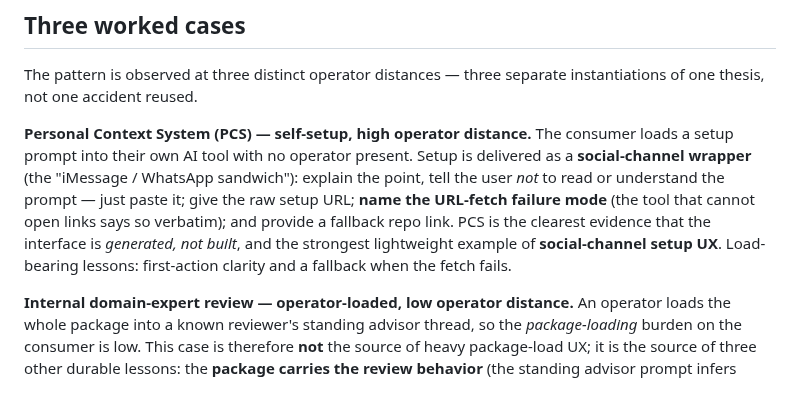
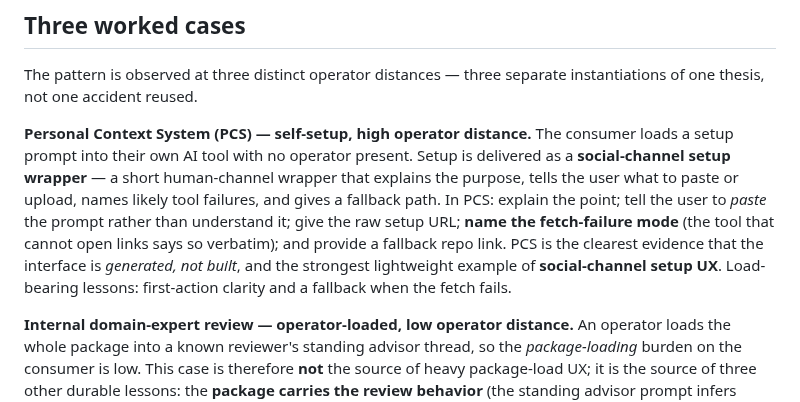
Before and after one commit to apexSolarKiss/method-ASK, a Markdown page: docs/repo-mediated-generated-interface.md, the part around the change. GitHub-like rendering.

Commit message:
docs(method): use formal "social-channel setup wrapper" term + concrete definition
Replace the colloquial "iMessage / WhatsApp sandwich" operator-shorthand with
the public-register term and a concrete definition. Substance unchanged.

Co-Authored-By: Claude Opus 4.8 <noreply@anthropic.com>

```diff
--- a/docs/repo-mediated-generated-interface.md
+++ b/docs/repo-mediated-generated-interface.md
@@ -33,7 +33,7 @@ When an operator performs the load, the seed can lean on that operator's standin
 
 The pattern is observed at three distinct operator distances — three separate instantiations of one thesis, not one accident reused.
 
-**Personal Context System (PCS) — self-setup, high operator distance.** The consumer loads a setup prompt into their own AI tool with no operator present. Setup is delivered as a **social-channel wrapper** (the "iMessage / WhatsApp sandwich"): explain the point, tell the user *not* to read or understand the prompt — just paste it; give the raw setup URL; **name the URL-fetch failure mode** (the tool that cannot open links says so verbatim); and provide a fallback repo link. PCS is the clearest evidence that the interface is *generated, not built*, and the strongest lightweight example of **social-channel setup UX**. Load-bearing lessons: first-action clarity and a fallback when the fetch fails.
+**Personal Context System (PCS) — self-setup, high operator distance.** The consumer loads a setup prompt into their own AI tool with no operator present. Setup is delivered as a **social-channel setup wrapper** — a short human-channel wrapper that explains the purpose, tells the user what to paste or upload, names likely tool failures, and gives a fallback path. In PCS: explain the point; tell the user to *paste* the prompt rather than understand it; give the raw setup URL; **name the fetch-failure mode** (the tool that cannot open links says so verbatim); and provide a fallback repo link. PCS is the clearest evidence that the interface is *generated, not built*, and the strongest lightweight example of **social-channel setup UX**. Load-bearing lessons: first-action clarity and a fallback when the fetch fails.
 
 **Internal domain-expert review — operator-loaded, low operator distance.** An operator loads the whole package into a known reviewer's standing advisor thread, so the *package-loading* burden on the consumer is low. This case is therefore **not** the source of heavy package-load UX; it is the source of three other durable lessons: the **package carries the review behavior** (the standing advisor prompt infers none of it), and the **human artifact must survive its actual access path** — because the reviewer can reach the artifact by clicking it inside the AI thread, which downloads the bare file and **leaves the package folder behind**. That access-path failure, not complex loading, is why the human artifact must render self-sufficiently.
 
```
